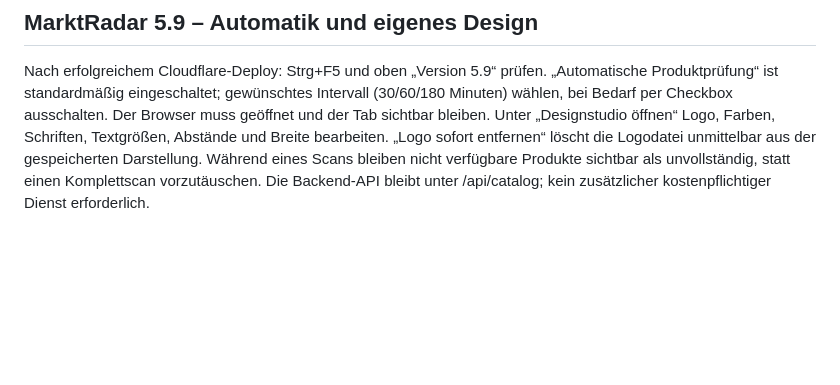
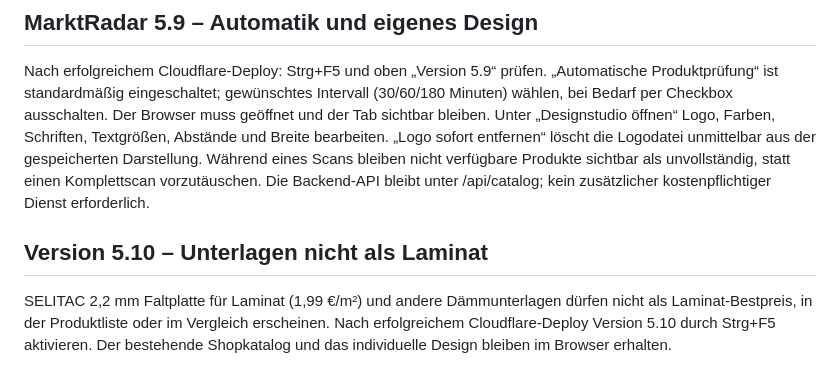
Before and after one commit to Keriimo/https-luxury-rugelach-b0efa1.netlify.app-, a Markdown page: CLOUDFLARE_FREE_SETUP.md, the part around the change. Drawn GitHub-style; blank space fills up the shorter version.

Commit message:
Add Cloudflare 5.10 verification instructions for visible SELITAC false flooring price

```diff
--- a/CLOUDFLARE_FREE_SETUP.md
+++ b/CLOUDFLARE_FREE_SETUP.md
@@ -93,3 +93,7 @@ Nach Cloudflare Ready Seite mit Strg+F5 neu laden: drei Kennzahlen „Laminat“
 ## MarktRadar 5.9 – Automatik und eigenes Design
 
 Nach erfolgreichem Cloudflare-Deploy: Strg+F5 und oben „Version 5.9“ prüfen. „Automatische Produktprüfung“ ist standardmäßig eingeschaltet; gewünschtes Intervall (30/60/180 Minuten) wählen, bei Bedarf per Checkbox ausschalten. Der Browser muss geöffnet und der Tab sichtbar bleiben. Unter „Designstudio öffnen“ Logo, Farben, Schriften, Textgrößen, Abstände und Breite bearbeiten. „Logo sofort entfernen“ löscht die Logodatei unmittelbar aus der gespeicherten Darstellung. Während eines Scans bleiben nicht verfügbare Produkte sichtbar als unvollständig, statt einen Komplettscan vorzutäuschen. Die Backend-API bleibt unter /api/catalog; kein zusätzlicher kostenpflichtiger Dienst erforderlich.
+
+## Version 5.10 – Unterlagen nicht als Laminat
+
+SELITAC 2,2 mm Faltplatte für Laminat (1,99 €/m²) und andere Dämmunterlagen dürfen nicht als Laminat-Bestpreis, in der Produktliste oder im Vergleich erscheinen. Nach erfolgreichem Cloudflare-Deploy Version 5.10 durch Strg+F5 aktivieren. Der bestehende Shopkatalog und das individuelle Design bleiben im Browser erhalten.
```
